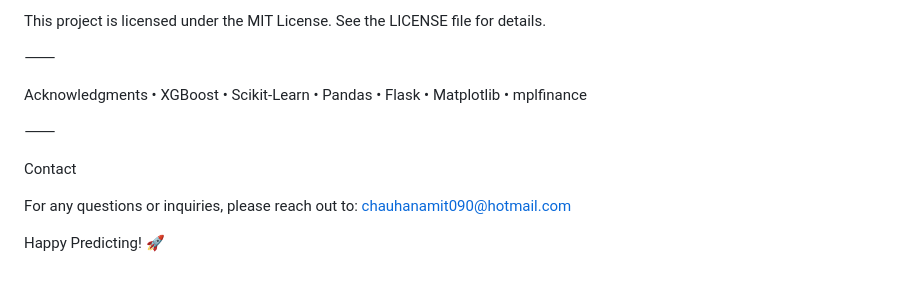
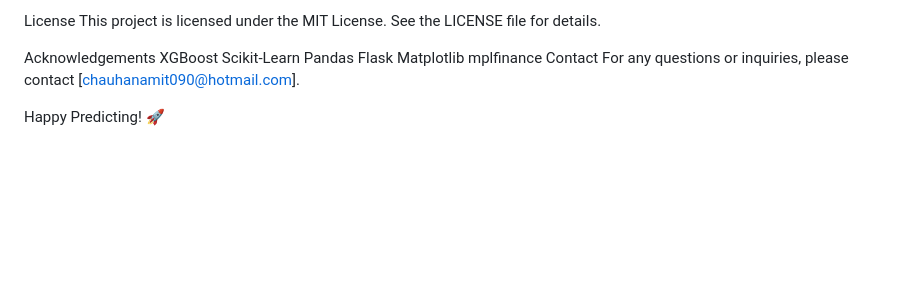
Before and after one commit to Amits64/AgenticAI_stock_predictor, a Markdown page: README.md, the part around the change printed below. Drawn GitHub-style; blank space fills up the shorter version.

```diff
--- a/README.md
+++ b/README.md
@@ -110,19 +67,13 @@ License
 This project is licensed under the MIT License. See the LICENSE file for details.
 
-⸻
-
-Acknowledgments
-	•	XGBoost
-	•	Scikit-Learn
-	•	Pandas
-	•	Flask
-	•	Matplotlib
-	•	mplfinance
-
-⸻
-
+Acknowledgements
+XGBoost
+Scikit-Learn
+Pandas
+Flask
+Matplotlib
+mplfinance
 Contact
-
-For any questions or inquiries, please reach out to: chauhanamit090@hotmail.com
+For any questions or inquiries, please contact [chauhanamit090@hotmail.com].
 
 Happy Predicting! 🚀
```
Also changed, not shown: other parts of README.md (+40 -83 lines).
